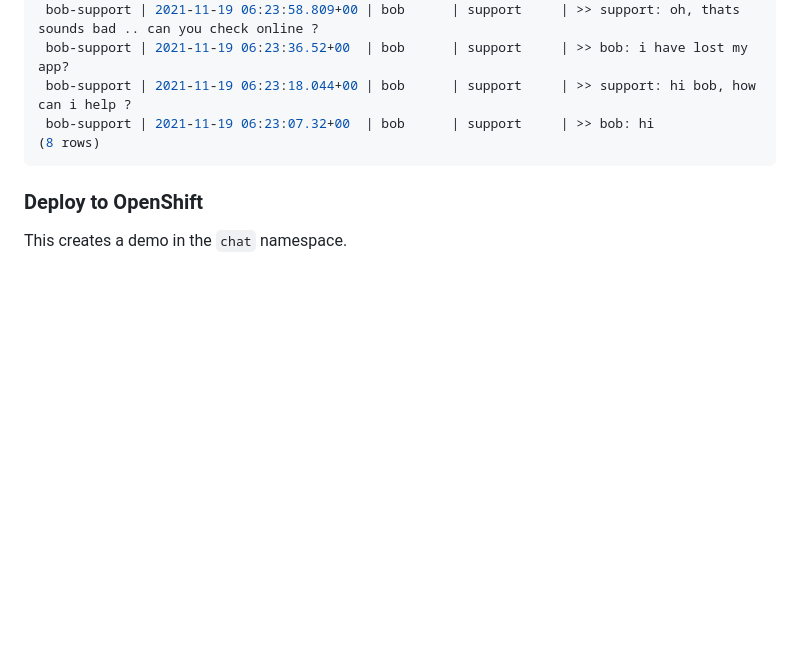
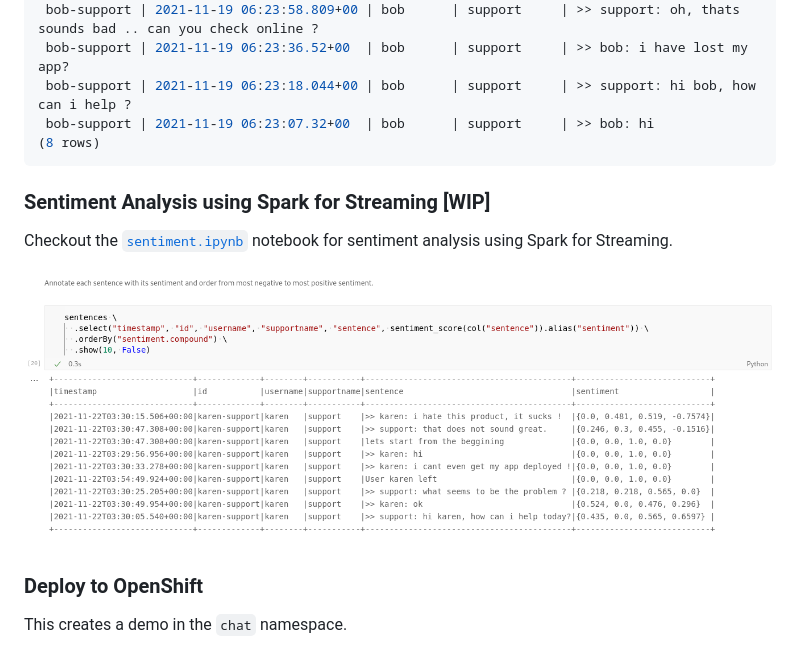
Before and after one commit to eformat/chat-withme, a Markdown page: README.md, the part around the change. GitHub-like rendering; pictures changed too: images/sentiment-spark.png (added); blank space fills up the shorter version.

Commit message:
🐧 sentiment analysis using Spark 🐧

````diff
--- a/README.md
+++ b/README.md
@@ -68,6 +68,12 @@ watch -c "psql -h localhost -p 6875 -U materialize materialize -c 'select * from
 (8 rows)
 ```
 
+### Sentiment Analysis using Spark for Streaming [WIP]
+
+Checkout the [`sentiment.ipynb`](sentiment.ipynb) notebook for sentiment analysis using Spark for Streaming.
+
+![images/sentiment-spark.png](images/sentiment-spark.png)
+
 ### Deploy to OpenShift
 
 This creates a demo in the `chat` namespace.
````
